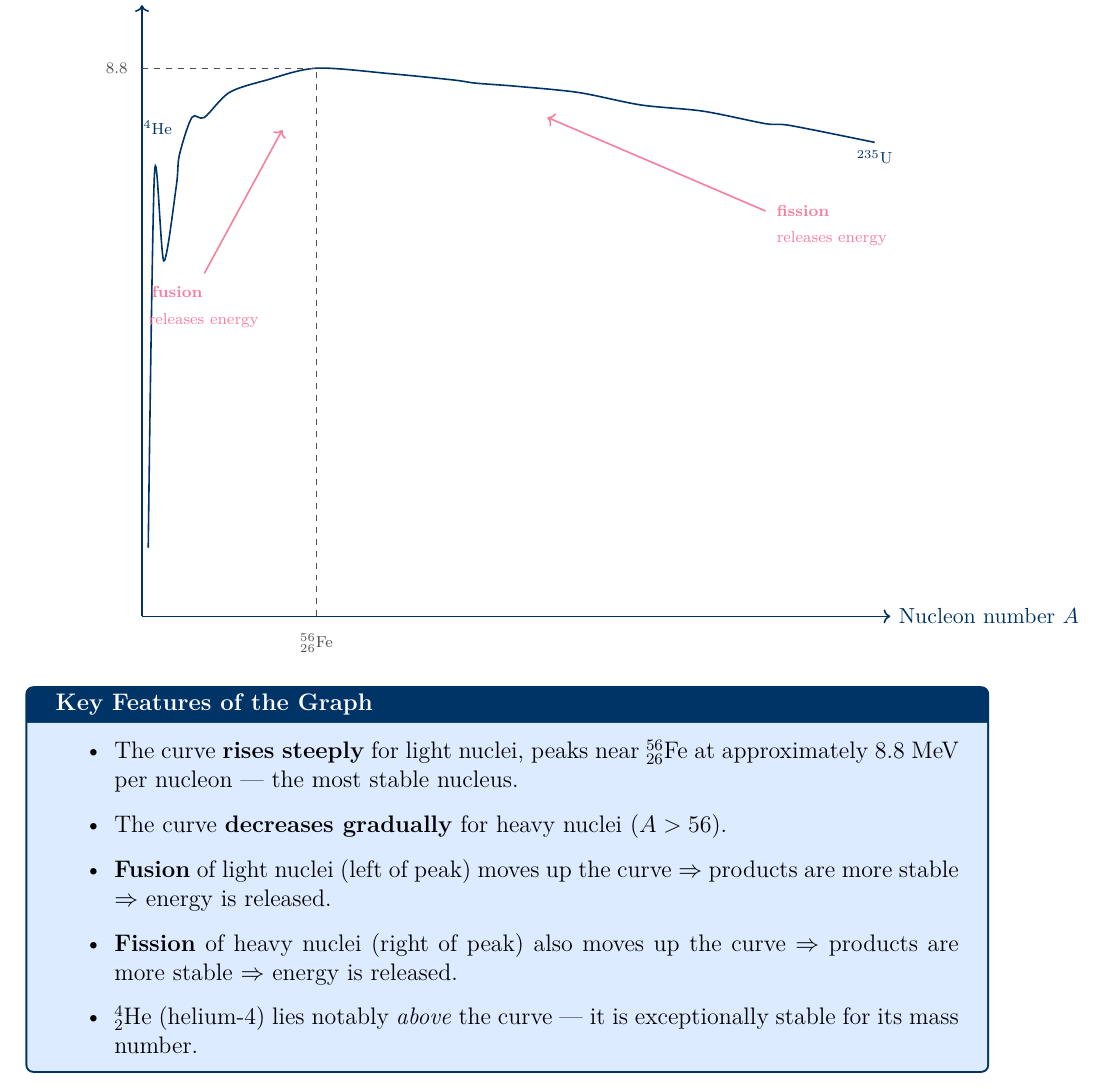
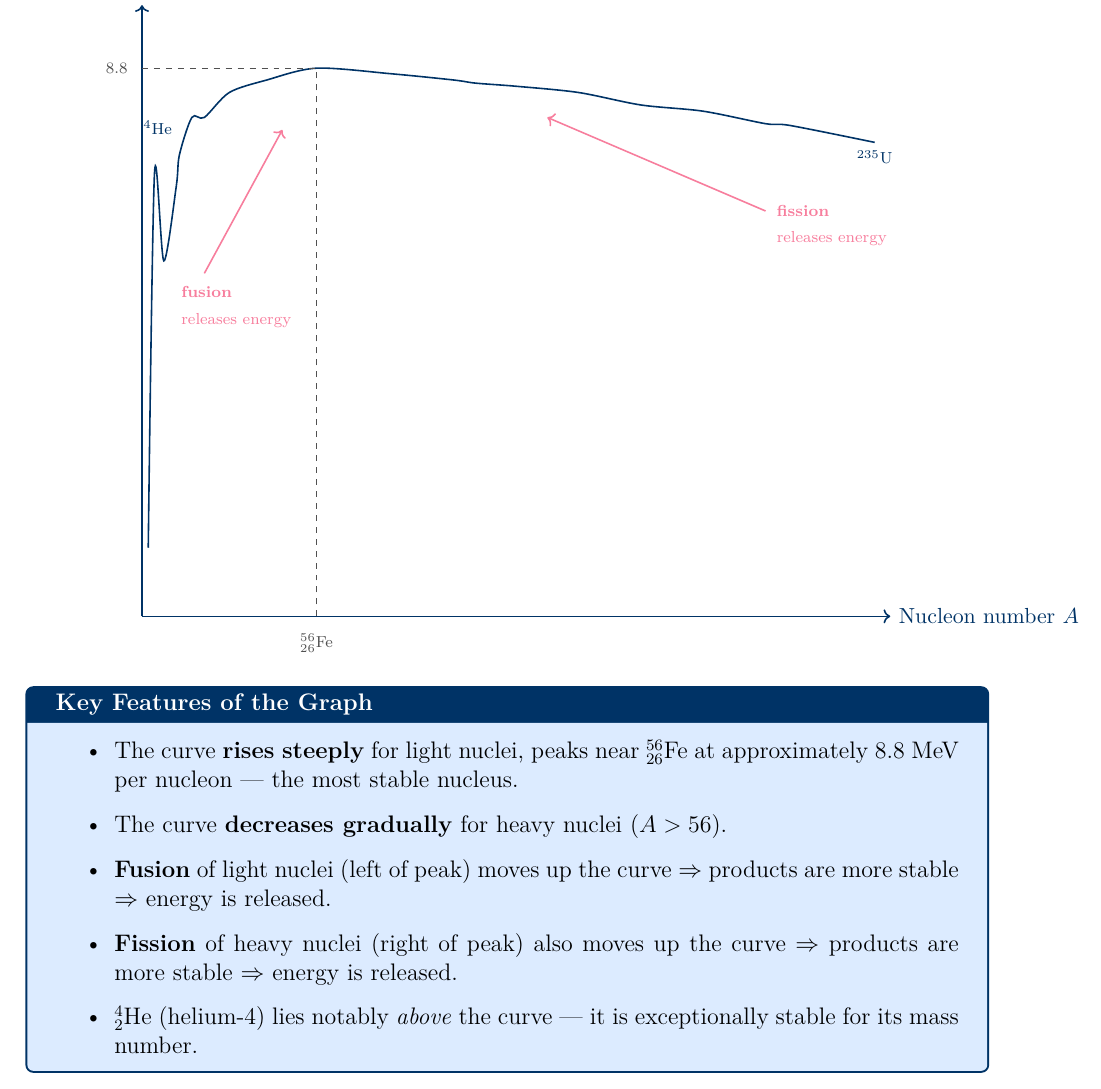
Before and after one commit to sirioq/CIE-A-level-Revision-Guide, a LaTeX document (topic_23/topic_23_standalone.tex, which reads topic_23/topic_23.tex): part of page 4 of 15, cut so that both start at the same text. Compiled offline with pdfLaTeX.

Commit message:
Adjust fusion labels and their positions

```diff
--- a/topic_23/topic_23.tex
+++ b/topic_23/topic_23.tex
@@ -114,8 +114,8 @@ $$\text{BE per nucleon} = \frac{E_B}{A} = \frac{c^2 \Delta m}{A}$$
 
   % Fusion/fission labels
   \draw[->, pinkframe, thick] (20,5.5) -- (45,7.8);
-  \node[pinkframe, font=\scriptsize, anchor=east] at (22,5.2) {\textbf{fusion}};
-  \node[pinkframe, font=\scriptsize, anchor=east] at (40,4.75) {releases energy};
+  \node[pinkframe, font=\scriptsize, anchor=west] at (10,5.2) {\textbf{fusion}};
+  \node[pinkframe, font=\scriptsize, anchor=west] at (10,4.75) {releases energy};
 
   \draw[->, pinkframe, thick] (200,6.5) -- (130,8.0);
   \node[pinkframe, font=\scriptsize, anchor=west] at (201,6.5) {\textbf{fission}};
```
